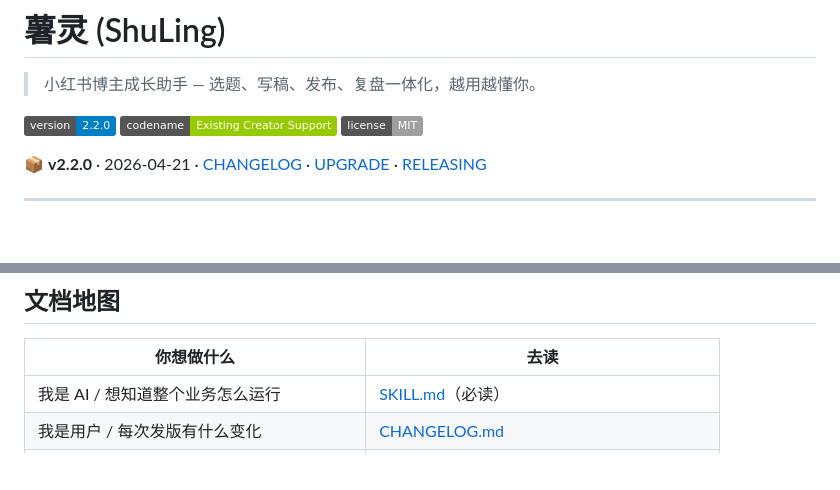
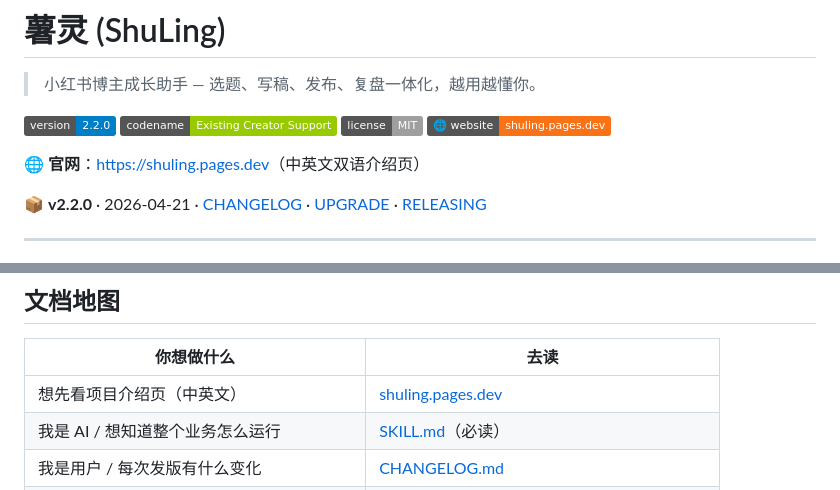
Before and after one commit to AI-flower/shuling, a Markdown page: README.md, 2 parts joined by grey strips. Drawn GitHub-style; badges without logos; blank space fills up the shorter version.

Commit message:
docs(readme): 加官网 shuling.pages.dev badge + 文档地图链接

```diff
--- a/README.md
+++ b/README.md
@@ -5,6 +5,9 @@
 [![Version](https://img.shields.io/badge/version-2.2.0-blue)](VERSION)
 [![Codename](https://img.shields.io/badge/codename-Existing%20Creator%20Support-green)](CHANGELOG.md)
 [![License](https://img.shields.io/badge/license-MIT-lightgrey)](#许可)
+[![Website](https://img.shields.io/badge/🌐_website-shuling.pages.dev-f97316)](https://shuling.pages.dev)
+
+🌐 **官网**：[https://shuling.pages.dev](https://shuling.pages.dev)（中英文双语介绍页）
 
 📦 **v2.2.0** · 2026-04-21 · [CHANGELOG](CHANGELOG.md) · [UPGRADE](UPGRADE.md) · [RELEASING](RELEASING.md)
 
@@ -434,6 +437,7 @@ bash scripts/xhs.sh log --tool search_feeds --days 7
 
 | 你想做什么 | 去读 |
 |---|---|
+| 想先看项目介绍页（中英文） | [shuling.pages.dev](https://shuling.pages.dev) |
 | 我是 AI / 想知道整个业务怎么运行 | [SKILL.md](SKILL.md)（必读） |
 | 我是用户 / 每次发版有什么变化 | [CHANGELOG.md](CHANGELOG.md) |
 | 我要从 vX.Y.Z 升级到新版 | [UPGRADE.md](UPGRADE.md) |
```
